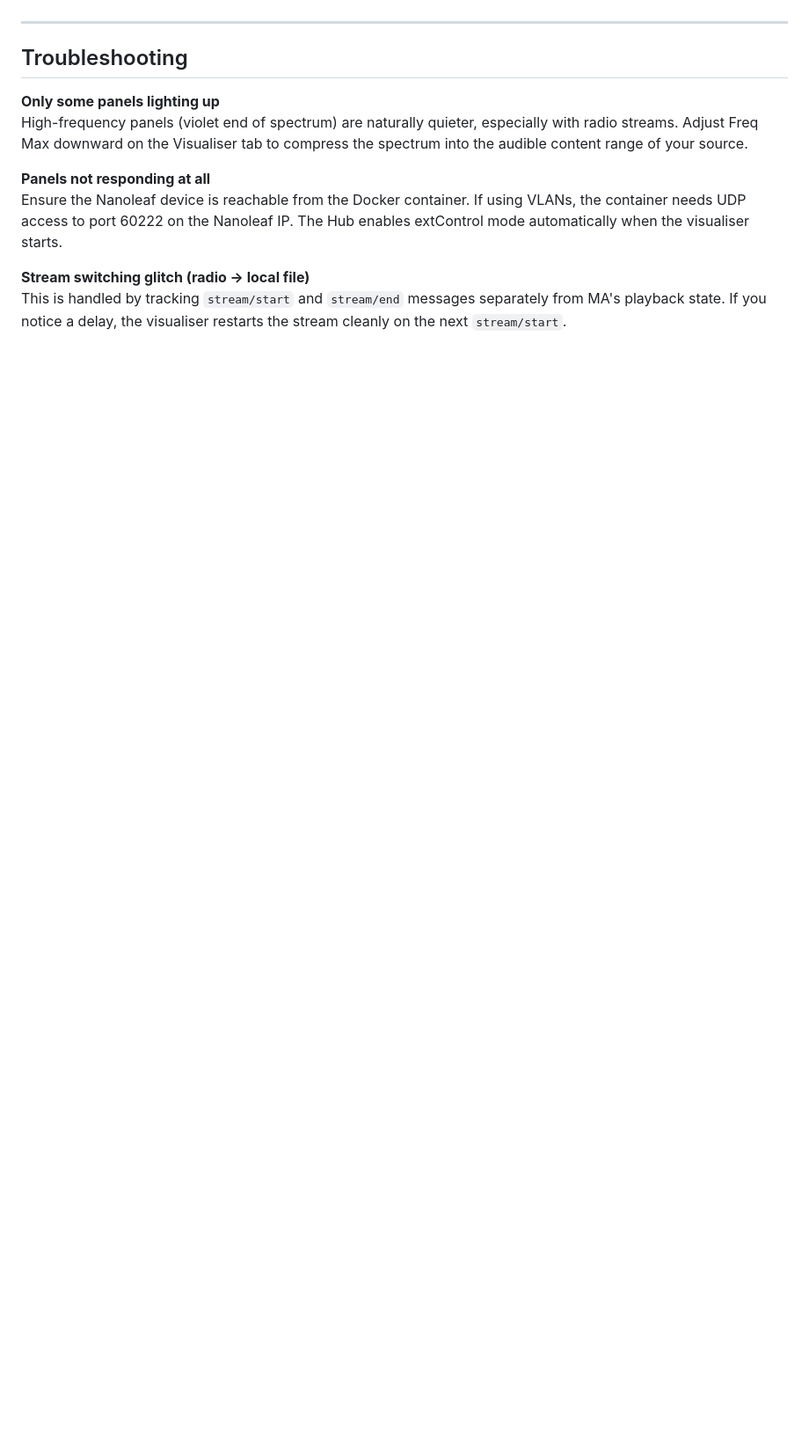
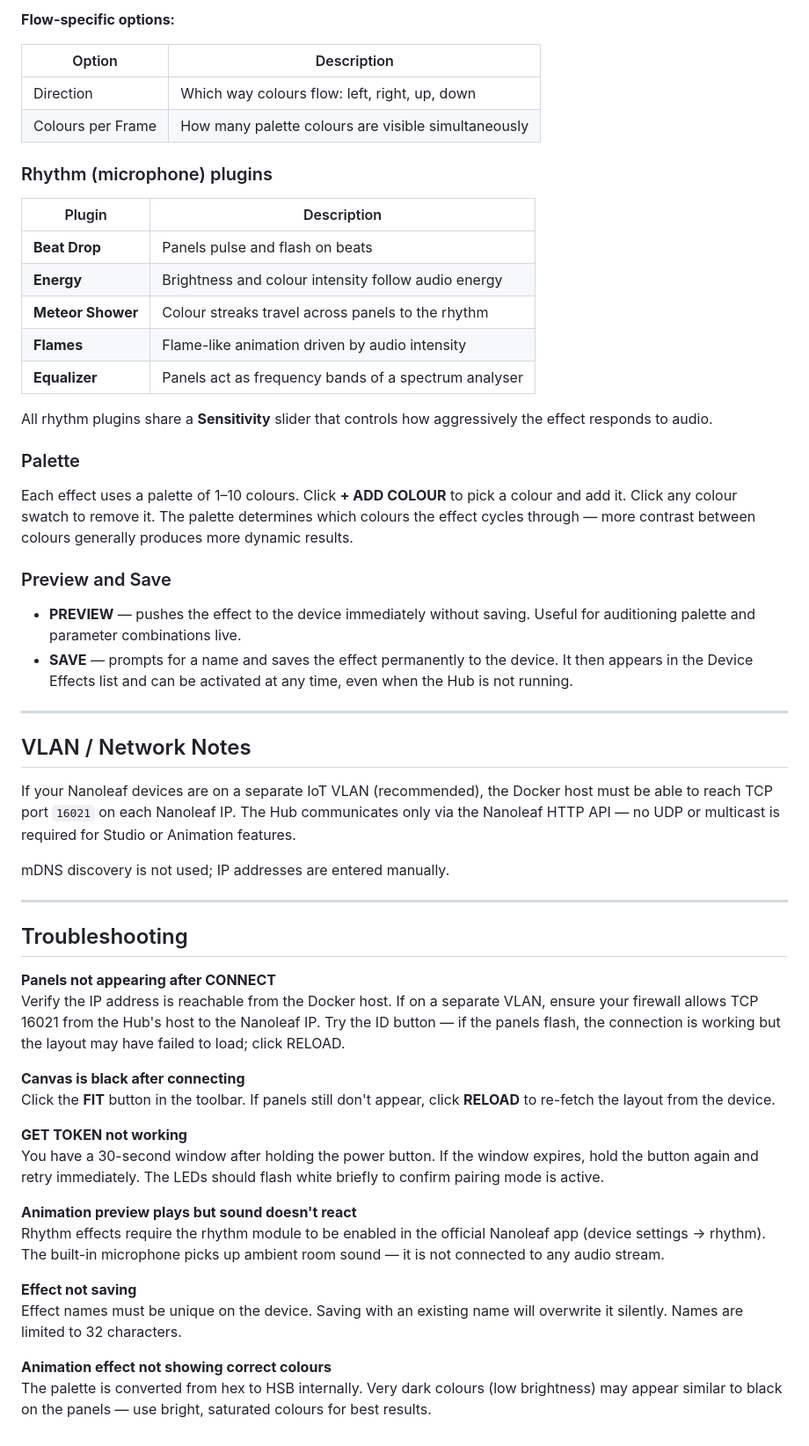
Before and after one commit to psybernoid/nanoleaf-hub, a Markdown page: README.md, the part around one of its changes. Shown at 88% size. Rendered like a GitHub page; blank space fills up the shorter version.

```diff
--- a/README.md
+++ b/README.md
@@ -107,13 +151,57 @@ The Studio tab is a full panel layout editor:
+**Flow-specific options:**
+
+| Option | Description |
+|--------|-------------|
+| Direction | Which way colours flow: left, right, up, down |
+| Colours per Frame | How many palette colours are visible simultaneously |
+
+### Rhythm (microphone) plugins
+
+| Plugin | Description |
+|--------|-------------|
+| **Beat Drop** | Panels pulse and flash on beats |
+| **Energy** | Brightness and colour intensity follow audio energy |
+| **Meteor Shower** | Colour streaks travel across panels to the rhythm |
+| **Flames** | Flame-like animation driven by audio intensity |
+| **Equalizer** | Panels act as frequency bands of a spectrum analyser |
+
+All rhythm plugins share a **Sensitivity** slider that controls how aggressively the effect responds to audio.
+
+### Palette
+
+Each effect uses a palette of 1–10 colours. Click **+ ADD COLOUR** to pick a colour and add it. Click any colour swatch to remove it. The palette determines which colours the effect cycles through — more contrast between colours generally produces more dynamic results.
+
+### Preview and Save
+
+- **PREVIEW** — pushes the effect to the device immediately without saving. Useful for auditioning palette and parameter combinations live.
+- **SAVE** — prompts for a name and saves the effect permanently to the device. It then appears in the Device Effects list and can be activated at any time, even when the Hub is not running.
+
+---
+
+## VLAN / Network Notes
+
+If your Nanoleaf devices are on a separate IoT VLAN (recommended), the Docker host must be able to reach TCP port `16021` on each Nanoleaf IP. The Hub communicates only via the Nanoleaf HTTP API — no UDP or multicast is required for Studio or Animation features.
+
+mDNS discovery is not used; IP addresses are entered manually.
 
 ---
 
 ## Troubleshooting
 
-**Only some panels lighting up**
-High-frequency panels (violet end of spectrum) are naturally quieter, especially with radio streams. Adjust Freq Max downward on the Visualiser tab to compress the spectrum into the audible content range of your source.
+**Panels not appearing after CONNECT**
+Verify the IP address is reachable from the Docker host. If on a separate VLAN, ensure your firewall allows TCP 16021 from the Hub's host to the Nanoleaf IP. Try the ID button — if the panels flash, the connection is working but the layout may have failed to load; click RELOAD.
 
-**Panels not responding at all**
-Ensure the Nanoleaf device is reachable from the Docker container. If using VLANs, the container needs UDP access to port 60222 on the Nanoleaf IP. The Hub enables extControl mode automatically when the visualiser starts.
+**Canvas is black after connecting**
+Click the **FIT** button in the toolbar. If panels still don't appear, click **RELOAD** to re-fetch the layout from the device.
 
-**Stream switching glitch (radio → local file)**
-This is handled by tracking `stream/start` and `stream/end` messages separately from MA's playback state. If you notice a delay, the visualiser restarts the stream cleanly on the next `stream/start`.
+**GET TOKEN not working**
+You have a 30-second window after holding the power button. If the window expires, hold the button again and retry immediately. The LEDs should flash white briefly to confirm pairing mode is active.
+
+**Animation preview plays but sound doesn't react**
+Rhythm effects require the rhythm module to be enabled in the official Nanoleaf app (device settings → rhythm). The built-in microphone picks up ambient room sound — it is not connected to any audio stream.
+
+**Effect not saving**
+Effect names must be unique on the device. Saving with an existing name will overwrite it silently. Names are limited to 32 characters.
+
+**Animation effect not showing correct colours**
+The palette is converted from hex to HSB internally. Very dark colours (low brightness) may appear similar to black on the panels — use bright, saturated colours for best results.
```
Also changed, not shown: other parts of README.md (+63 -19 lines).
